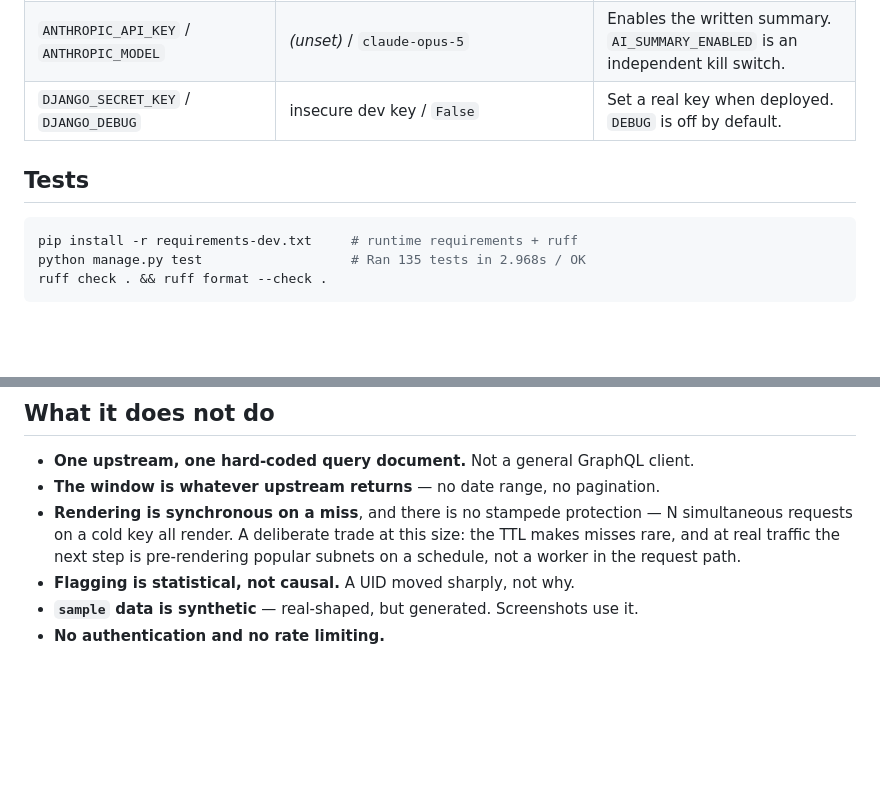
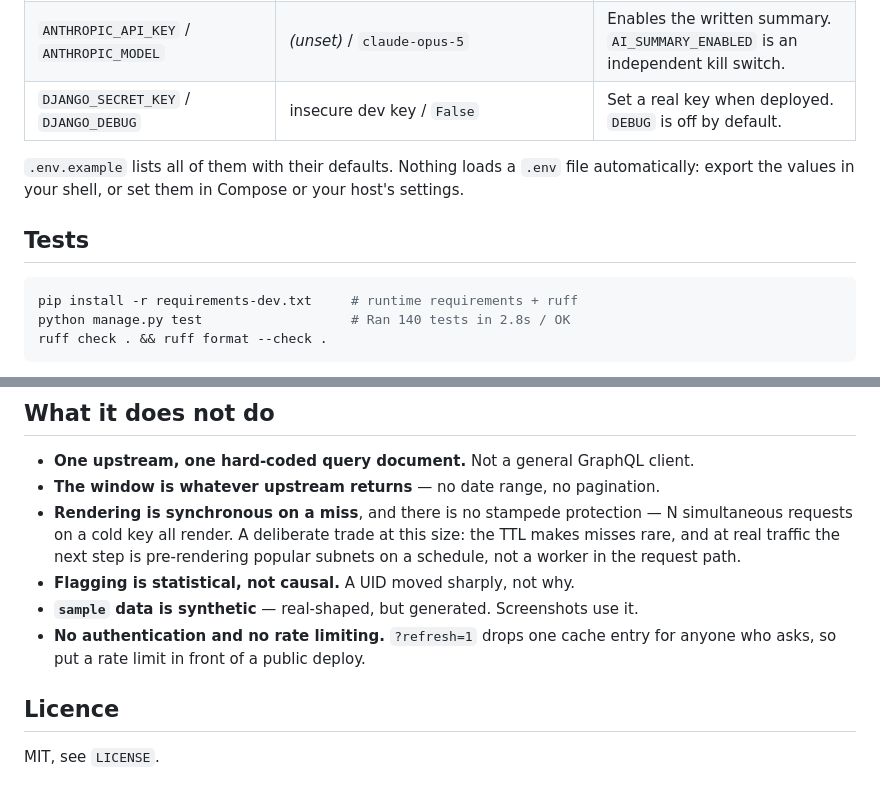
Before and after one commit to dev-sas002/graphql-incentives, a Markdown page: README.md, 2 parts joined by grey strips. Drawn GitHub-style; blank space fills up the shorter version.

````diff
--- a/README.md
+++ b/README.md
@@ -174,11 +203,15 @@ Every knob has a working default; the full list is in `graphql/settings.py`.
 | `ANTHROPIC_API_KEY` / `ANTHROPIC_MODEL` | *(unset)* / `claude-opus-5` | Enables the written summary. `AI_SUMMARY_ENABLED` is an independent kill switch. |
 | `DJANGO_SECRET_KEY` / `DJANGO_DEBUG` | insecure dev key / `False` | Set a real key when deployed. `DEBUG` is off by default. |
 
+`.env.example` lists all of them with their defaults. Nothing loads a `.env`
+file automatically: export the values in your shell, or set them in Compose or
+your host's settings.
+
 ## Tests
 
 ```bash
 pip install -r requirements-dev.txt     # runtime requirements + ruff
-python manage.py test                   # Ran 135 tests in 2.968s / OK
+python manage.py test                   # Ran 140 tests in 2.8s / OK
 ruff check . && ruff format --check .
 ```
 
@@ -197,4 +230,9 @@ and `domain` — functions of their arguments, needing no mocks.
   pre-rendering popular subnets on a schedule, not a worker in the request path.
 - **Flagging is statistical, not causal.** A UID moved sharply, not why.
 - **`sample` data is synthetic** — real-shaped, but generated. Screenshots use it.
-- **No authentication and no rate limiting.**
+- **No authentication and no rate limiting.** `?refresh=1` drops one cache
+  entry for anyone who asks, so put a rate limit in front of a public deploy.
+
+## Licence
+
+MIT, see `LICENSE`.
````
Also changed, not shown: other parts of README.md (+41 -12 lines), docs/screenshots/dashboard-mobile.png (added), docs/screenshots/dashboard.png, docs/screenshots/overview.png, docs/screenshots/top-four.png, docs/screenshots/upstream-down.png, 1 other file.
